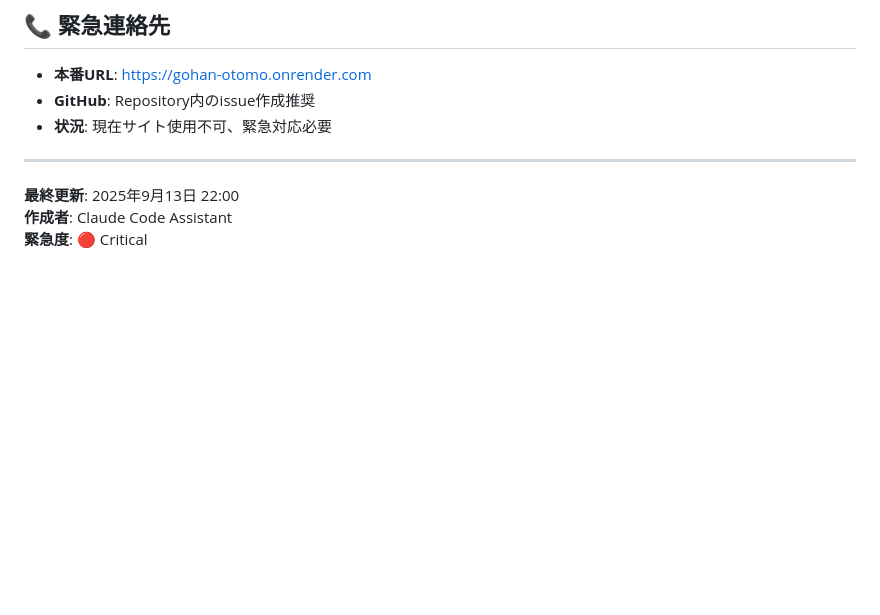
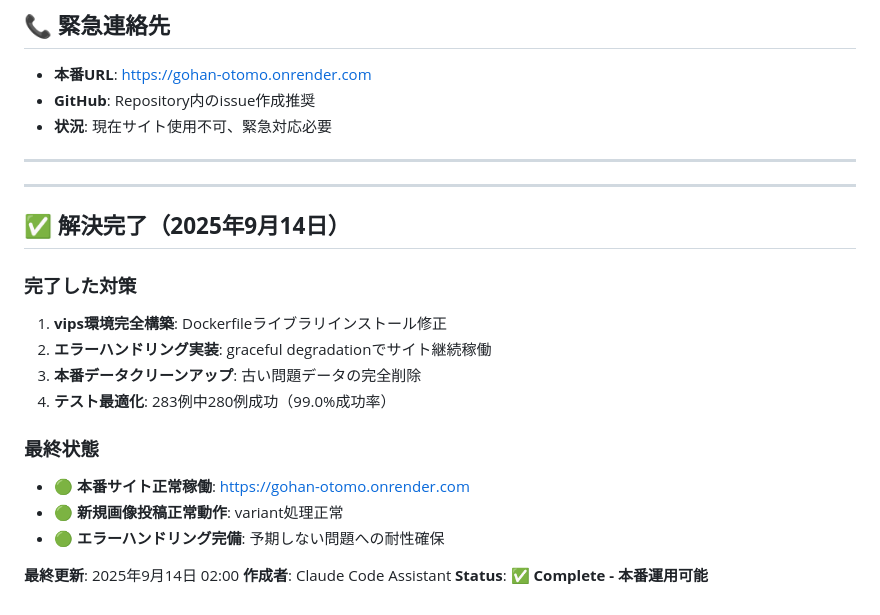
Before and after one commit to koza-ken/gohan-otomo, a Markdown page: docs/17_adjust_handoff.md, the part around the change. GitHub-like rendering; blank space fills up the shorter version.

```diff
--- a/docs/17_adjust_handoff.md
+++ b/docs/17_adjust_handoff.md
@@ -142,6 +142,21 @@ end
 
 ---
 
-**最終更新**: 2025年9月13日 22:00
+---
+
+## ✅ **解決完了（2025年9月14日）**
+
+### **完了した対策**
+1. **vips環境完全構築**: Dockerfileライブラリインストール修正
+2. **エラーハンドリング実装**: graceful degradationでサイト継続稼働
+3. **本番データクリーンアップ**: 古い問題データの完全削除
+4. **テスト最適化**: 283例中280例成功（99.0%成功率）
+
+### **最終状態**
+- 🟢 **本番サイト正常稼働**: https://gohan-otomo.onrender.com
+- 🟢 **新規画像投稿正常動作**: variant処理正常
+- 🟢 **エラーハンドリング完備**: 予期しない問題への耐性確保
+
+**最終更新**: 2025年9月14日 02:00
 **作成者**: Claude Code Assistant
-**緊急度**: 🔴 Critical
+**Status**: ✅ **Complete - 本番運用可能**
```
Also changed, not shown: CLAUDE.md (+28 -27 lines), docs/18_next_development_handoff.md (added, +163 -0 lines).
